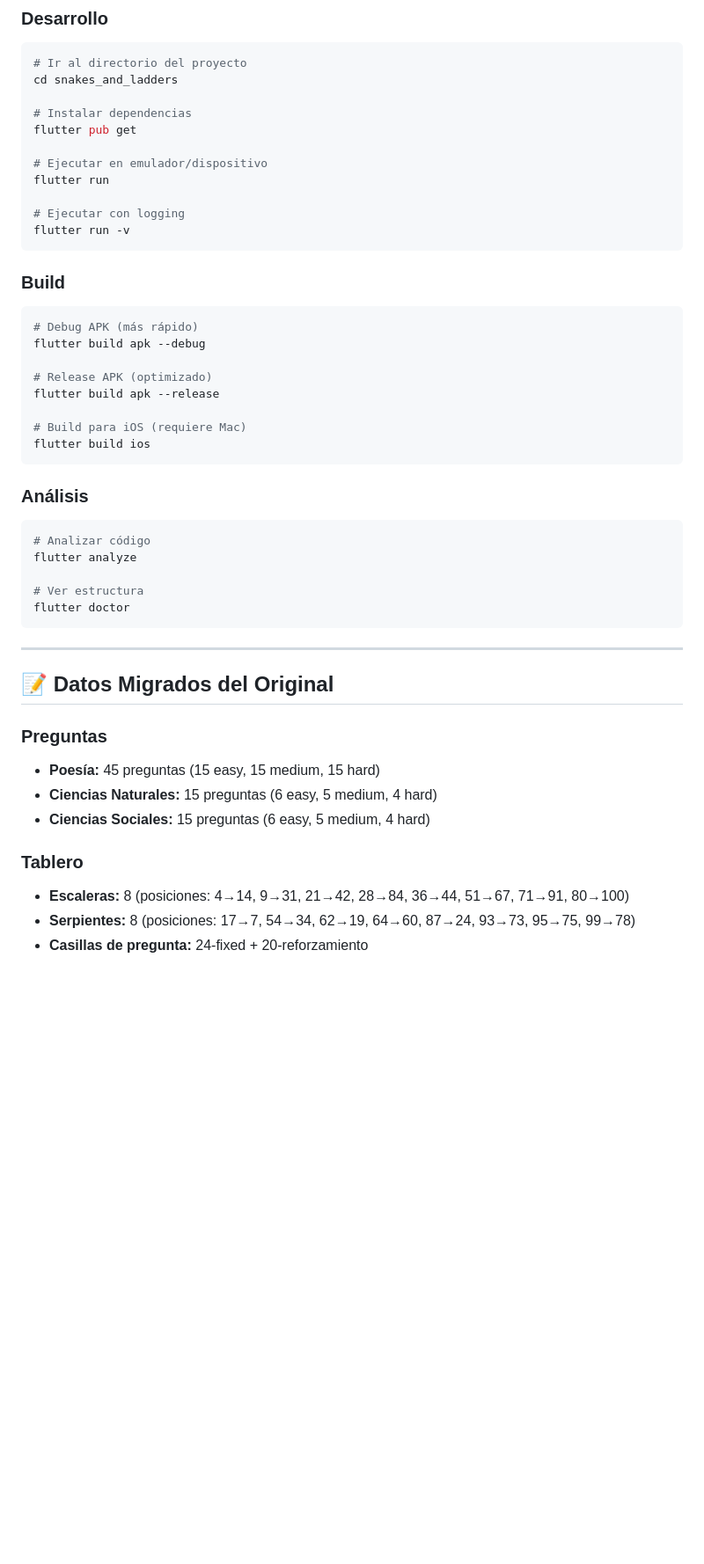
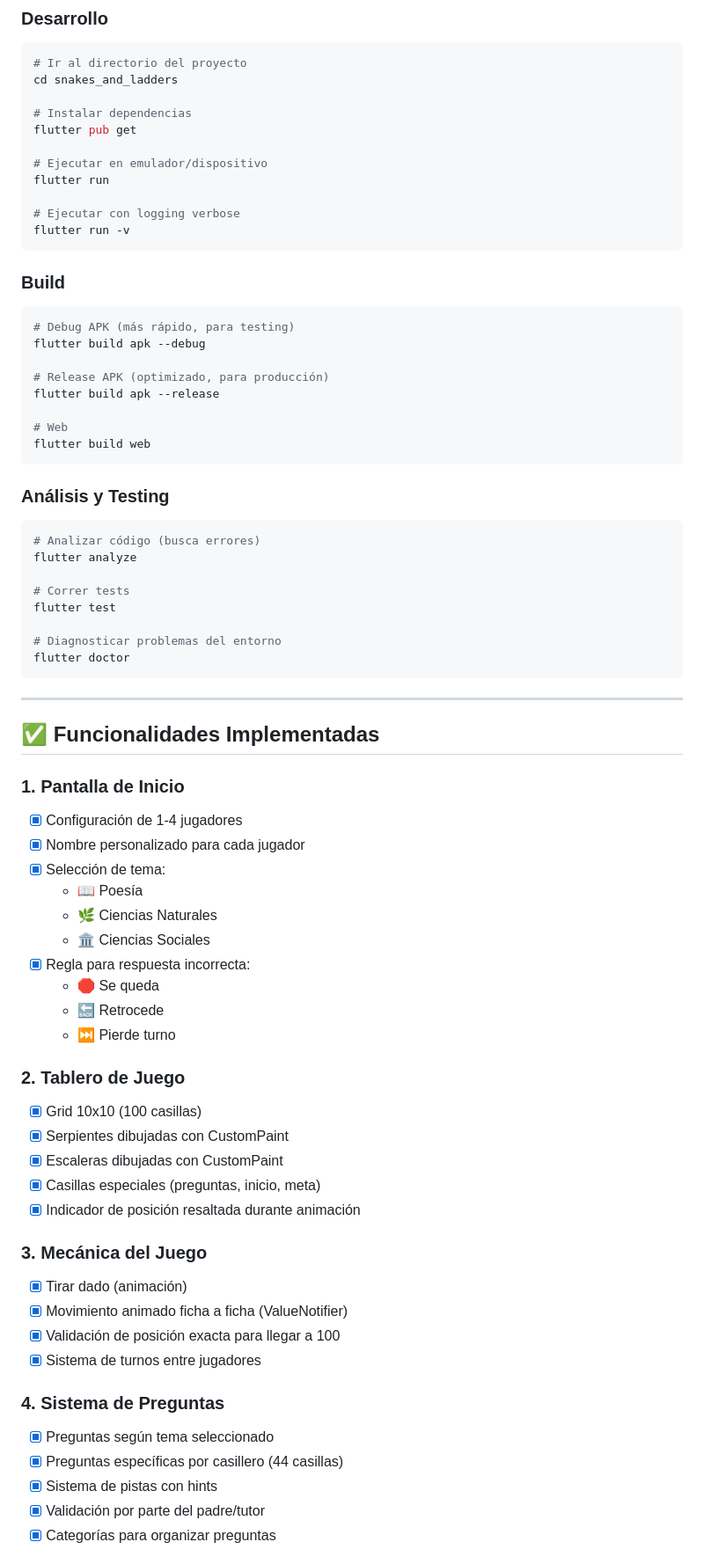
Before and after one commit to nariascataldi/juego-serpiente-escalera, a Markdown page: DOC.md, the part around one of its changes. Shown at 88% size. GitHub-like rendering; blank space fills up the shorter version.

````diff
--- a/DOC.md
+++ b/DOC.md
@@ -175,41 +124,67 @@ flutter pub get
 # Ejecutar en emulador/dispositivo
 flutter run
 
-# Ejecutar con logging
+# Ejecutar con logging verbose
 flutter run -v
 ```
 
 ### Build
 ```bash
-# Debug APK (más rápido)
+# Debug APK (más rápido, para testing)
 flutter build apk --debug
 
-# Release APK (optimizado)
+# Release APK (optimizado, para producción)
 flutter build apk --release
 
-# Build para iOS (requiere Mac)
-flutter build ios
+# Web
+flutter build web
 ```
 
-### Análisis
+### Análisis y Testing
 ```bash
-# Analizar código
+# Analizar código (busca errores)
 flutter analyze
 
-# Ver estructura
+# Correr tests
+flutter test
+
+# Diagnosticar problemas del entorno
 flutter doctor
 ```
 
 ---
 
-## 📝 Datos Migrados del Original
+## ✅ Funcionalidades Implementadas
 
-### Preguntas
-- **Poesía:** 45 preguntas (15 easy, 15 medium, 15 hard)
-- **Ciencias Naturales:** 15 preguntas (6 easy, 5 medium, 4 hard)
-- **Ciencias Sociales:** 15 preguntas (6 easy, 5 medium, 4 hard)
+### 1. Pantalla de Inicio
+- [x] Configuración de 1-4 jugadores
+- [x] Nombre personalizado para cada jugador
+- [x] Selección de tema:
+  - 📖 Poesía
+  - 🌿 Ciencias Naturales
+  - 🏛️ Ciencias Sociales
+- [x] Regla para respuesta incorrecta:
+  - 🛑 Se queda
+  - 🔙 Retrocede
+  - ⏭️ Pierde turno
 
-### Tablero
-- **Escaleras:** 8 (posiciones: 4→14, 9→31, 21→42, 28→84, 36→44, 51→67, 71→91, 80→100)
-- **Serpientes:** 8 (posiciones: 17→7, 54→34, 62→19, 64→60, 87→24, 93→73, 95→75, 99→78)
-- **Casillas de pregunta:** 24-fixed + 20-reforzamiento
+### 2. Tablero de Juego
+- [x] Grid 10x10 (100 casillas)
+- [x] Serpientes dibujadas con CustomPaint
+- [x] Escaleras dibujadas con CustomPaint
+- [x] Casillas especiales (preguntas, inicio, meta)
+- [x] Indicador de posición resaltada durante animación
+
+### 3. Mecánica del Juego
+- [x] Tirar dado (animación)
+- [x] Movimiento animado ficha a ficha (ValueNotifier)
+- [x] Validación de posición exacta para llegar a 100
+- [x] Sistema de turnos entre jugadores
+
+### 4. Sistema de Preguntas
+- [x] Preguntas según tema seleccionado
+- [x] Preguntas específicas por casillero (44 casillas)
+- [x] Sistema de pistas con hints
+- [x] Validación por parte del padre/tutor
+- [x] Categorías para organizar preguntas
+
````
Also changed, not shown: other parts of DOC.md (+169 -123 lines).
